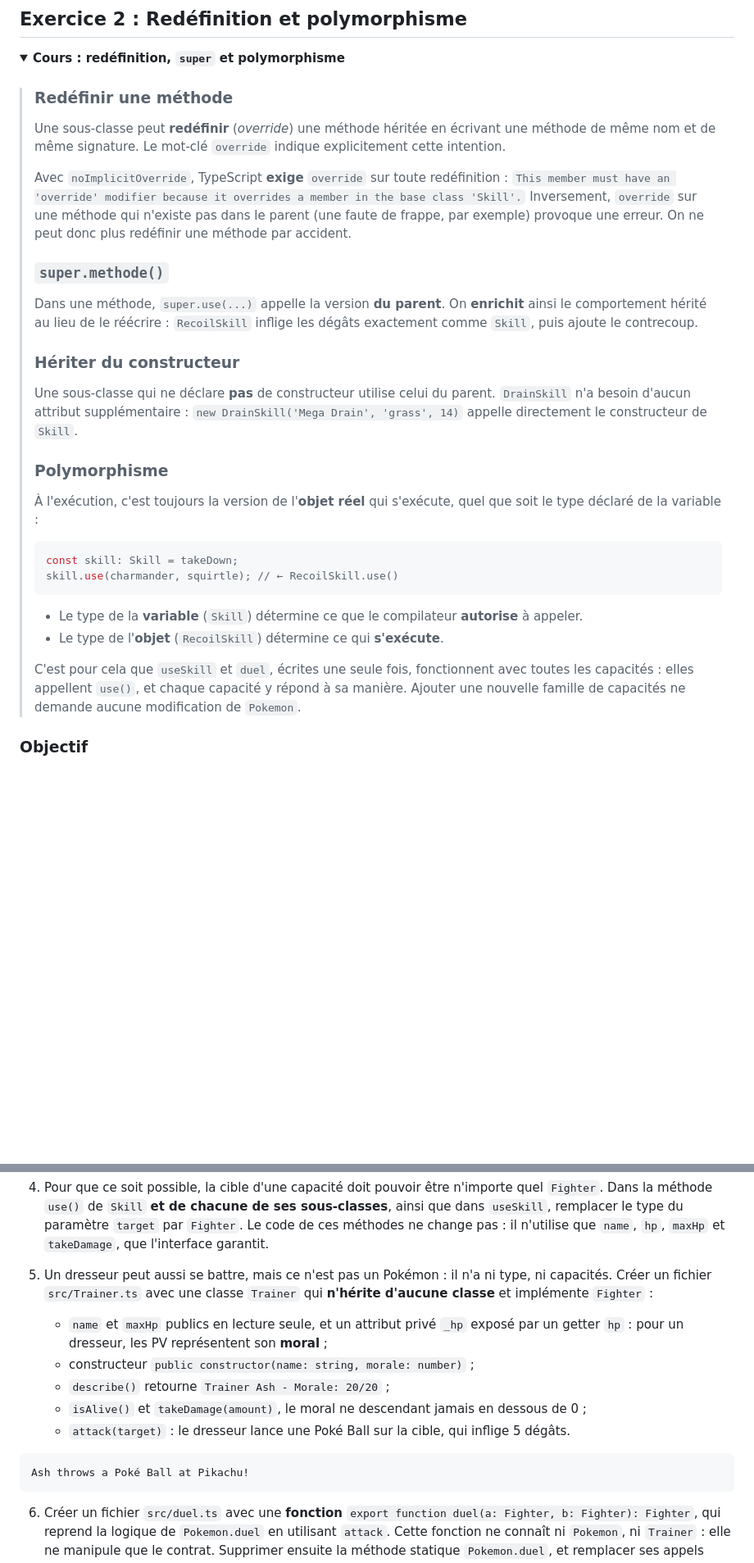
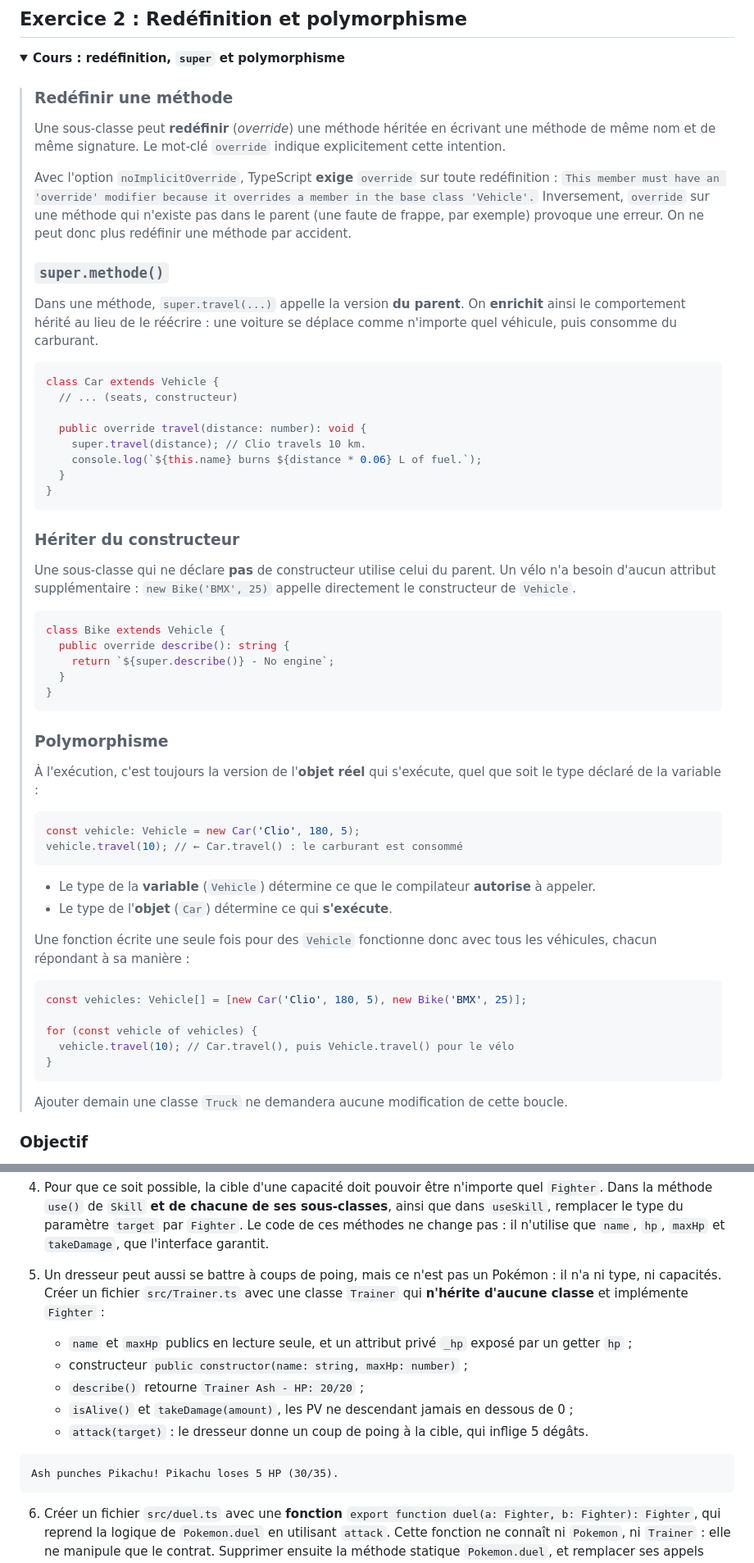
Before and after one commit to NicolasVero/IUT, a Markdown page: tp5-heritage-interfaces.md, 2 parts joined by grey strips. Shown at 82% size. GitHub-like rendering; folded sections open; blank space fills up the shorter version.

````diff
--- a/tp5-heritage-interfaces.md
+++ b/tp5-heritage-interfaces.md
@@ -162,29 +228,58 @@ console.log(takeDown instanceof Skill);       // ?
 >
 > Une sous-classe peut **redéfinir** (*override*) une méthode héritée en écrivant une méthode de même nom et de même signature. Le mot-clé `override` indique explicitement cette intention.
 >
-> Avec `noImplicitOverride`, TypeScript **exige** `override` sur toute redéfinition : `This member must have an 'override' modifier because it overrides a member in the base class 'Skill'.` Inversement, `override` sur une méthode qui n'existe pas dans le parent (une faute de frappe, par exemple) provoque une erreur. On ne peut donc plus redéfinir une méthode par accident.
+> Avec l'option `noImplicitOverride`, TypeScript **exige** `override` sur toute redéfinition : `This member must have an 'override' modifier because it overrides a member in the base class 'Vehicle'.` Inversement, `override` sur une méthode qui n'existe pas dans le parent (une faute de frappe, par exemple) provoque une erreur. On ne peut donc plus redéfinir une méthode par accident.
 >
 > ### `super.methode()`
 >
-> Dans une méthode, `super.use(...)` appelle la version **du parent**. On **enrichit** ainsi le comportement hérité au lieu de le réécrire : `RecoilSkill` inflige les dégâts exactement comme `Skill`, puis ajoute le contrecoup.
+> Dans une méthode, `super.travel(...)` appelle la version **du parent**. On **enrichit** ainsi le comportement hérité au lieu de le réécrire : une voiture se déplace comme n'importe quel véhicule, puis consomme du carburant.
+>
+> ```ts
+> class Car extends Vehicle {
+>   // ... (seats, constructeur)
+>
+>   public override travel(distance: number): void {
+>     super.travel(distance); // Clio travels 10 km.
+>     console.log(`${this.name} burns ${distance * 0.06} L of fuel.`);
+>   }
+> }
+> ```
 >
 > ### Hériter du constructeur
 >
-> Une sous-classe qui ne déclare **pas** de constructeur utilise celui du parent. `DrainSkill` n'a besoin d'aucun attribut supplémentaire : `new DrainSkill('Mega Drain', 'grass', 14)` appelle directement le constructeur de `Skill`.
+> Une sous-classe qui ne déclare **pas** de constructeur utilise celui du parent. Un vélo n'a besoin d'aucun attribut supplémentaire : `new Bike('BMX', 25)` appelle directement le constructeur de `Vehicle`.
+>
+> ```ts
+> class Bike extends Vehicle {
+>   public override describe(): string {
+>     return `${super.describe()} - No engine`;
+>   }
+> }
+> ```
 >
 > ### Polymorphisme
 >
 > À l'exécution, c'est toujours la version de l'**objet réel** qui s'exécute, quel que soit le type déclaré de la variable :
 >
 > ```ts
-> const skill: Skill = takeDown;
-> skill.use(charmander, squirtle); // ← RecoilSkill.use()
+> const vehicle: Vehicle = new Car('Clio', 180, 5);
+> vehicle.travel(10); // ← Car.travel() : le carburant est consommé
 > ```
 >
-> - Le type de la **variable** (`Skill`) détermine ce que le compilateur **autorise** à appeler.
-> - Le type de l'**objet** (`RecoilSkill`) détermine ce qui **s'exécute**.
+> - Le type de la **variable** (`Vehicle`) détermine ce que le compilateur **autorise** à appeler.
+> - Le type de l'**objet** (`Car`) détermine ce qui **s'exécute**.
 >
-> C'est pour cela que `useSkill` et `duel`, écrites une seule fois, fonctionnent avec toutes les capacités : elles appellent `use()`, et chaque capacité y répond à sa manière. Ajouter une nouvelle famille de capacités ne demande aucune modification de `Pokemon`.
+> Une fonction écrite une seule fois pour des `Vehicle` fonctionne donc avec tous les véhicules, chacun répondant à sa manière :
+>
+> ```ts
+> const vehicles: Vehicle[] = [new Car('Clio', 180, 5), new Bike('BMX', 25)];
+>
+> for (const vehicle of vehicles) {
+>   vehicle.travel(10); // Car.travel(), puis Vehicle.travel() pour le vélo
+> }
+> ```
+>
+> Ajouter demain une classe `Truck` ne demandera aucune modification de cette boucle.
 
 </details>
 
@@ -468,15 +611,15 @@ Relever l'erreur : il manque une méthode.
 
 4. Pour que ce soit possible, la cible d'une capacité doit pouvoir être n'importe quel `Fighter`. Dans la méthode `use()` de `Skill` **et de chacune de ses sous-classes**, ainsi que dans `useSkill`, remplacer le type du paramètre `target` par `Fighter`. Le code de ces méthodes ne change pas : il n'utilise que `name`, `hp`, `maxHp` et `takeDamage`, que l'interface garantit.
 
-5. Un dresseur peut aussi se battre, mais ce n'est pas un Pokémon : il n'a ni type, ni capacités. Créer un fichier `src/Trainer.ts` avec une classe `Trainer` qui **n'hérite d'aucune classe** et implémente `Fighter` :
-   - `name` et `maxHp` publics en lecture seule, et un attribut privé `_hp` exposé par un getter `hp` : pour un dresseur, les PV représentent son **moral** ;
-   - constructeur `public constructor(name: string, morale: number)` ;
-   - `describe()` retourne `Trainer Ash - Morale: 20/20` ;
-   - `isAlive()` et `takeDamage(amount)`, le moral ne descendant jamais en dessous de 0 ;
-   - `attack(target)` : le dresseur lance une Poké Ball sur la cible, qui inflige 5 dégâts.
+5. Un dresseur peut aussi se battre à coups de poing, mais ce n'est pas un Pokémon : il n'a ni type, ni capacités. Créer un fichier `src/Trainer.ts` avec une classe `Trainer` qui **n'hérite d'aucune classe** et implémente `Fighter` :
+    - `name` et `maxHp` publics en lecture seule, et un attribut privé `_hp` exposé par un getter `hp` ;
+    - constructeur `public constructor(name: string, maxHp: number)` ;
+    - `describe()` retourne `Trainer Ash - HP: 20/20` ;
+    - `isAlive()` et `takeDamage(amount)`, les PV ne descendant jamais en dessous de 0 ;
+    - `attack(target)` : le dresseur donne un coup de poing à la cible, qui inflige 5 dégâts.
 
 ```
-Ash throws a Poké Ball at Pikachu!
+Ash punches Pikachu! Pikachu loses 5 HP (30/35).
 ```
 
 6. Créer un fichier `src/duel.ts` avec une **fonction** `export function duel(a: Fighter, b: Fighter): Fighter`, qui reprend la logique de `Pokemon.duel` en utilisant `attack`. Cette fonction ne connaît ni `Pokemon`, ni `Trainer` : elle ne manipule que le contrat. Supprimer ensuite la méthode statique `Pokemon.duel`, et remplacer ses appels dans `main.ts` par `duel(...)`.
````
Also changed, not shown: other parts of tp5-heritage-interfaces.md (+205 -63 lines).
